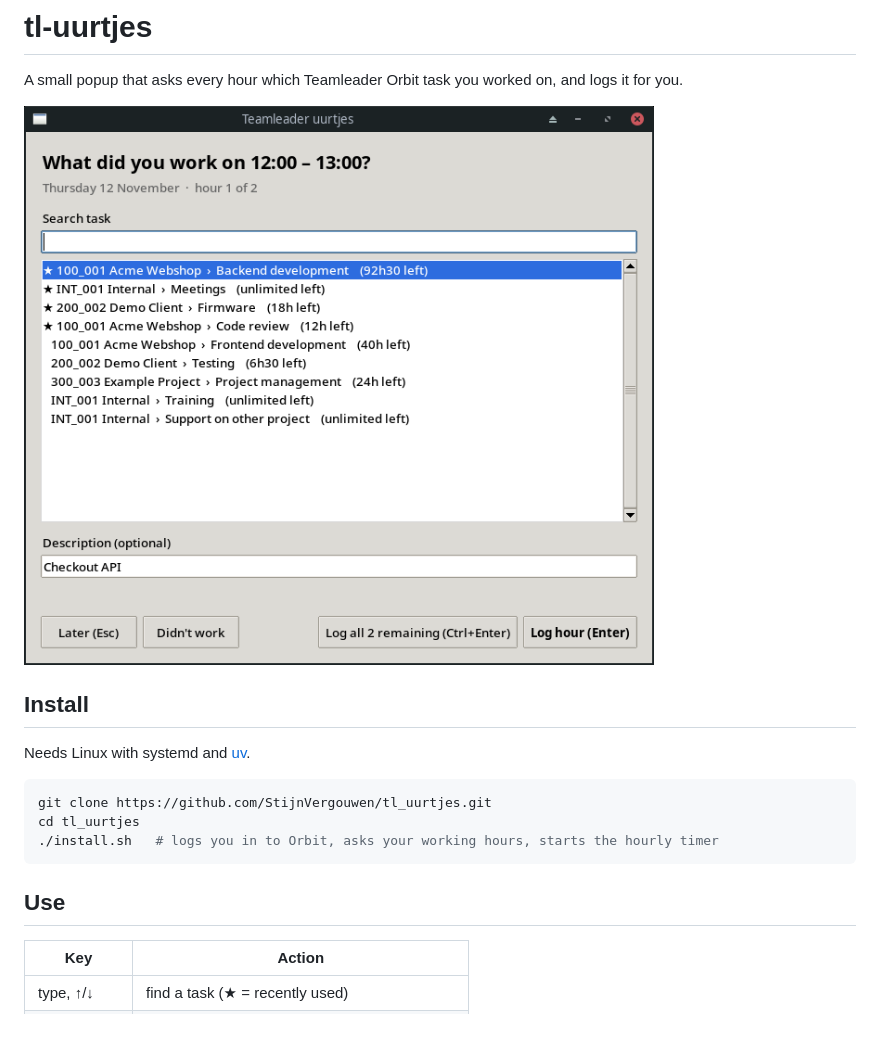
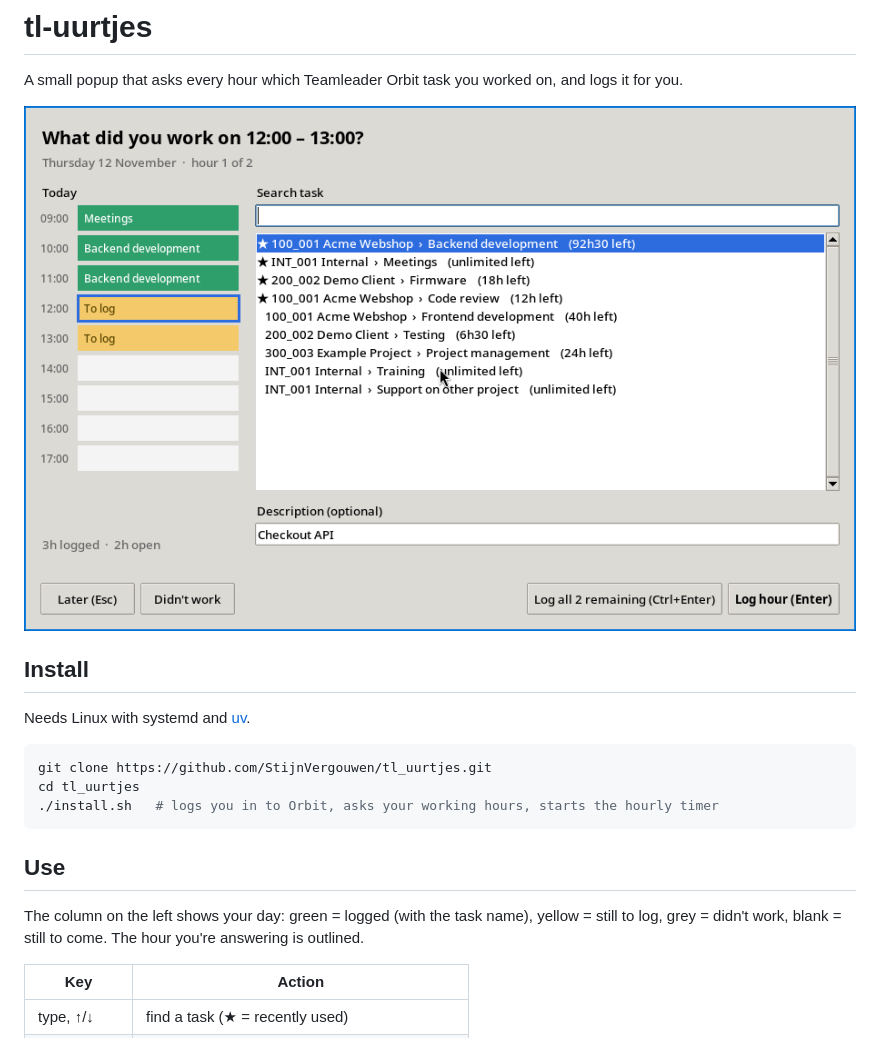
Before and after one commit to StijnVergouwen/tl_uurtjes, a Markdown page: README.md, the part around the change. Drawn GitHub-style; pictures changed too: docs/screenshots/popup.png.

````diff
--- a/README.md
+++ b/README.md
@@ -15,6 +15,9 @@ cd tl_uurtjes
 ```
 
 ## Use
+
+The column on the left shows your day: green = logged (with the task name), yellow = still to log,
+grey = didn't work, blank = still to come. The hour you're answering is outlined.
 
 | Key | Action |
 |---|---|
````
Also changed, not shown: 3 other files.
